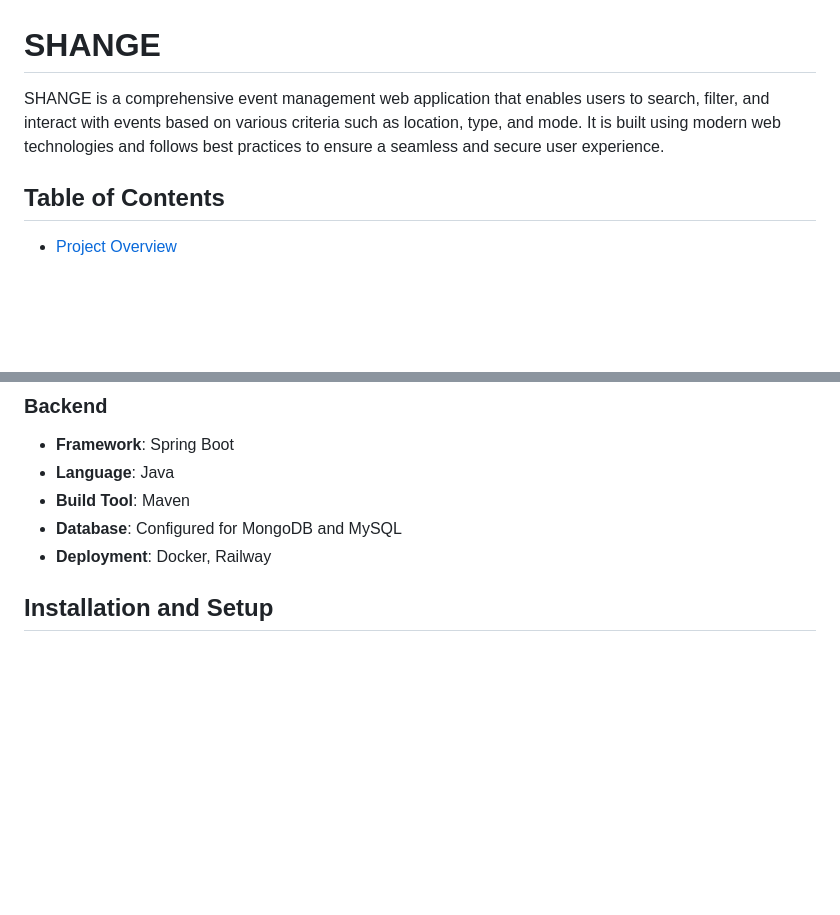
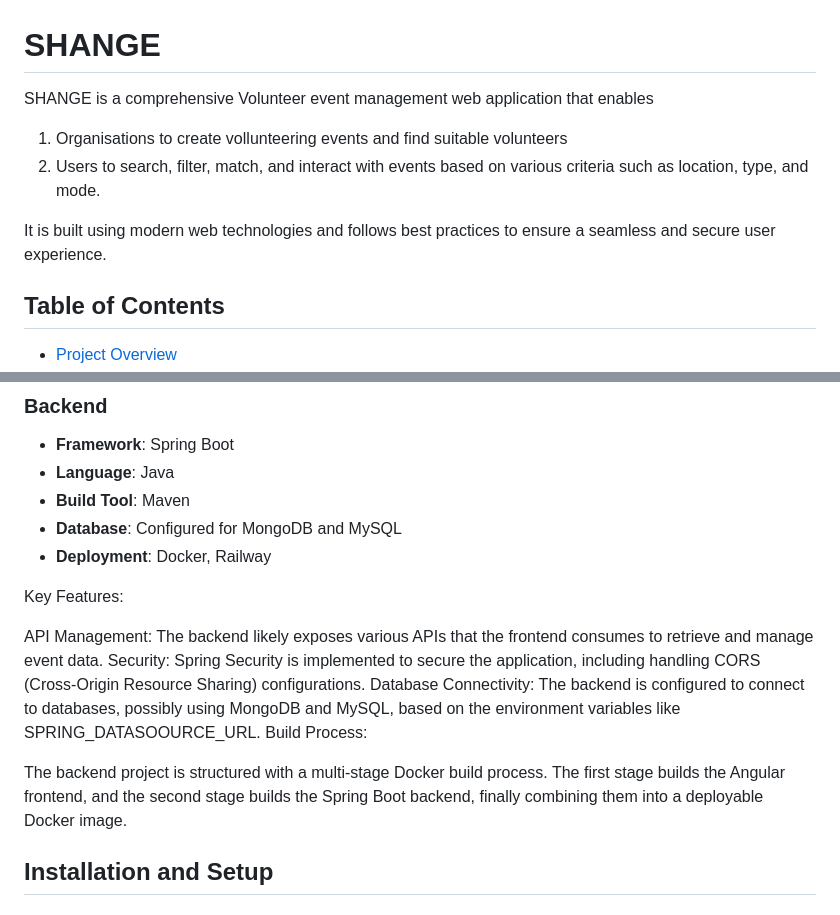
Before and after one commit to pinkskyxx/VTTPFinalProject, a Markdown page: README.md, 2 parts joined by grey strips. Rendered like a GitHub page; blank space fills up the shorter version.

```diff
--- a/README.md
+++ b/README.md
@@ -1,6 +1,10 @@
 # **SHANGE**
 
-SHANGE is a comprehensive event management web application that enables users to search, filter, and interact with events based on various criteria such as location, type, and mode. It is built using modern web technologies and follows best practices to ensure a seamless and secure user experience.
+SHANGE is a comprehensive Volunteer event management web application that enables
+1. Organisations to create vollunteering events and find suitable volunteers
+2. Users to search, filter, match, and interact with events based on various criteria such as location, type, and mode.
+
+It is built using modern web technologies and follows best practices to ensure a seamless and secure user experience.
 
 ## **Table of Contents**
 - [Project Overview](#project-overview)
@@ -36,6 +40,15 @@ SHANGE provides users with a platform to discover events that match their intere
 - **Build Tool**: Maven
 - **Database**: Configured for MongoDB and MySQL
 - **Deployment**: Docker, Railway
+
+Key Features:
+
+API Management: The backend likely exposes various APIs that the frontend consumes to retrieve and manage event data.
+Security: Spring Security is implemented to secure the application, including handling CORS (Cross-Origin Resource Sharing) configurations.
+Database Connectivity: The backend is configured to connect to databases, possibly using MongoDB and MySQL, based on the environment variables like SPRING_DATASOOURCE_URL.
+Build Process:
+
+The backend project is structured with a multi-stage Docker build process. The first stage builds the Angular frontend, and the second stage builds the Spring Boot backend, finally combining them into a deployable Docker image.
 
 ## **Installation and Setup**
 
```
